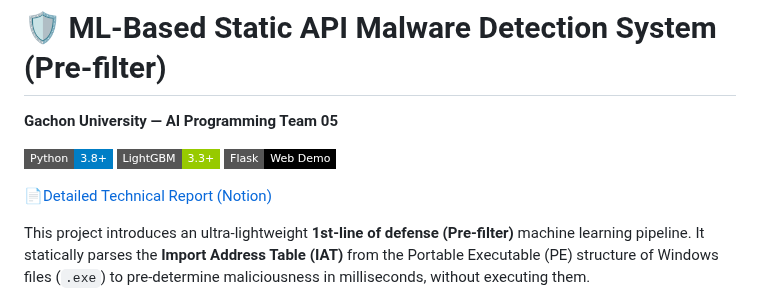
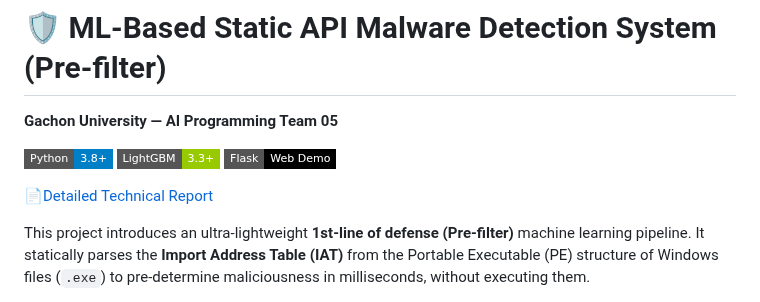
Before and after one commit to giyuubin/group-project, a Markdown page: README.md, the part around the change. Drawn GitHub-style; badges without logos.

Commit message:
Update link text for technical report in README

```diff
--- a/README.md
+++ b/README.md
@@ -5,7 +5,7 @@
 ![LightGBM](https://img.shields.io/badge/LightGBM-3.3+-green.svg?style=flat-square)
 ![Flask](https://img.shields.io/badge/Flask-Web_Demo-black.svg?style=flat-square)
 
-📄[Detailed Technical Report (Notion)](https://app.notion.com/p/36de8de0e4a380a0b9d9e985358df481?assetsVersion=23.13.20260609.0651#36de8de0e4a380fcbb6ff752cead1b66)
+📄[Detailed Technical Report](https://app.notion.com/p/36de8de0e4a380a0b9d9e985358df481?assetsVersion=23.13.20260609.0651#36de8de0e4a380fcbb6ff752cead1b66)
 
 This project introduces an ultra-lightweight **1st-line of defense (Pre-filter)** machine learning pipeline. It statically parses the **Import Address Table (IAT)** from the Portable Executable (PE) structure of Windows files (`.exe`) to pre-determine maliciousness in milliseconds, without executing them.
 
```
